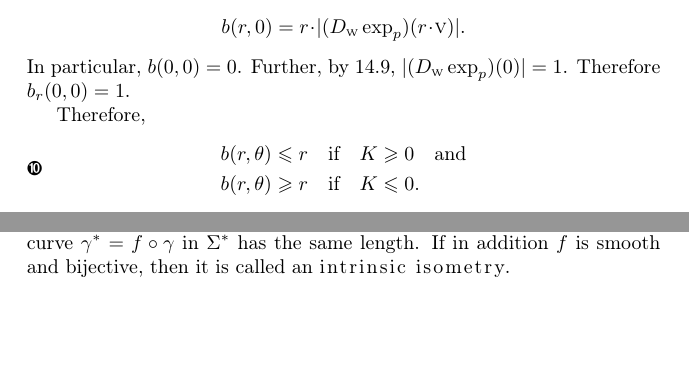
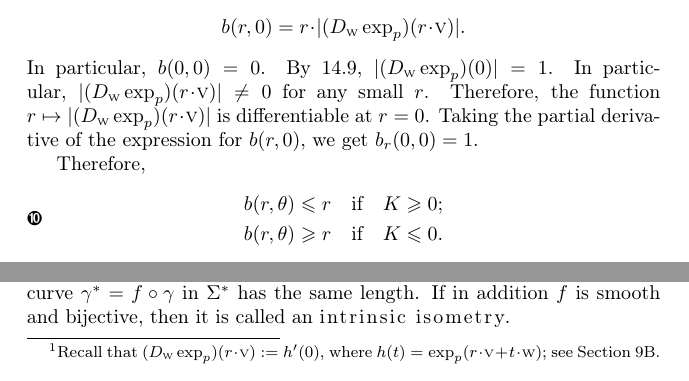
Before and after one commit to anton-petrunin/gauss, a LaTeX thesis (curves-and-surfaces.tex, which reads polar-chart.tex): two parts of page 166 of 207, joined at a grey line, cut so that both start at the same text, the shorter picture padded with empty space. Compiled offline with pdfLaTeX.

Commit message:
Recall that

```diff
--- a/polar-chart.tex
+++ b/polar-chart.tex
@@ -655,16 +655,19 @@ if $K\le 0$, then $r\mapsto b(r,\theta)$ is convex for any fixed $\theta$.
 Note that $b(0,\theta)=0$, and $b_r(0,\theta)=1$ for any $\theta$.
 Indeed, we may assume that $\theta=0$.
 Choose the standard basis $\vec v,\vec w$ in $\T_p$; so $\vec v$ points in the direction of curve $t\mapsto s(t,0)$.
-Note that
+Note that%
+\footnote{Recall that $(D_{\vec w}\exp_p)(r\cdot \vec v)\df h'(0)$, where $h(t)=\exp_p(r\cdot \vec v+t\cdot \vec w)$; see Section~\ref{sec:dirder}.}
 \[b(r,0)=r\cdot |(D_{\vec w}\exp_p)(r\cdot \vec v)|.\]
 In particular, $b(0,0)=0$.
-Further, by \ref{obs:d(exp)=1}, $|(D_{\vec w}\exp_p)(0)|=1$.
-Therefore $b_r(0,0)=1$.
+By \ref{obs:d(exp)=1}, $|(D_{\vec w}\exp_p)(0)|=1$.
+In particular, $|(D_{\vec w}\exp_p)(r\cdot \vec v)|\z\ne 0$ for any small $r$.
+Therefore, the function $r\mapsto|(D_{\vec w}\exp_p)(r\cdot \vec v)|$ is differentiable at $r=0$.
+Taking the partial derivative of the expression for $b(r,0)$, we get $b_r(0,0)=1$.
 
 Therefore,
 \[
 \begin{aligned}
-b(r,\theta)\le r\quad\text{if}\quad K&\ge 0 \quad\text{and}
+b(r,\theta)\le r\quad\text{if}\quad K&\ge 0;
 \\
 b(r,\theta)\ge r\quad\text{if}\quad K&\le 0.
 \end{aligned}
```
